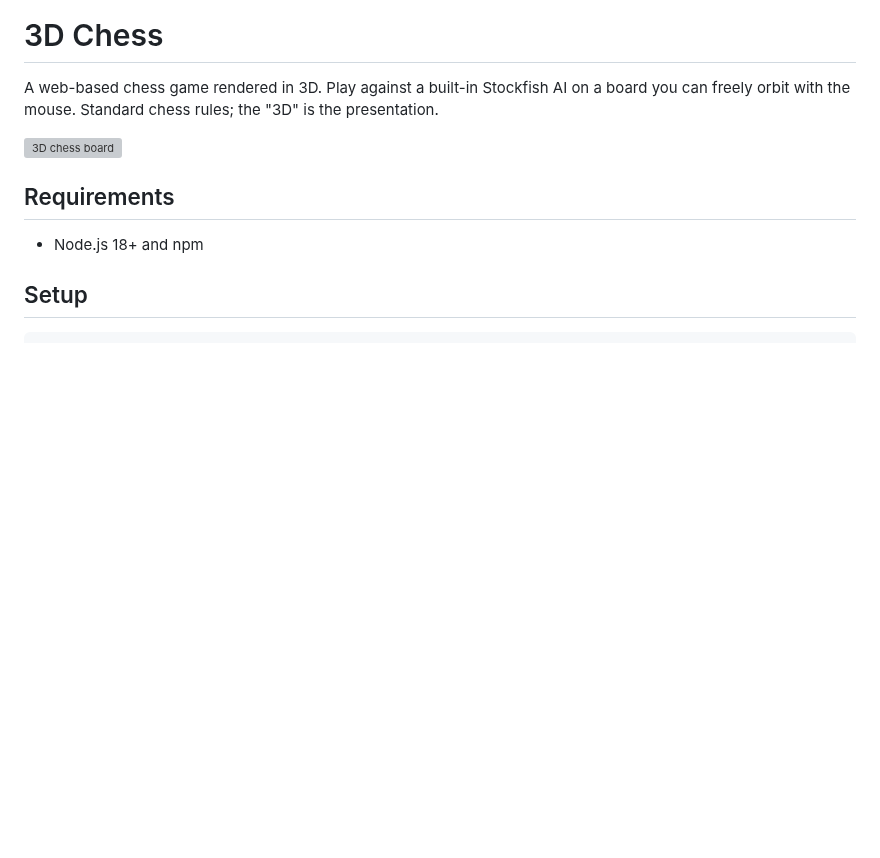
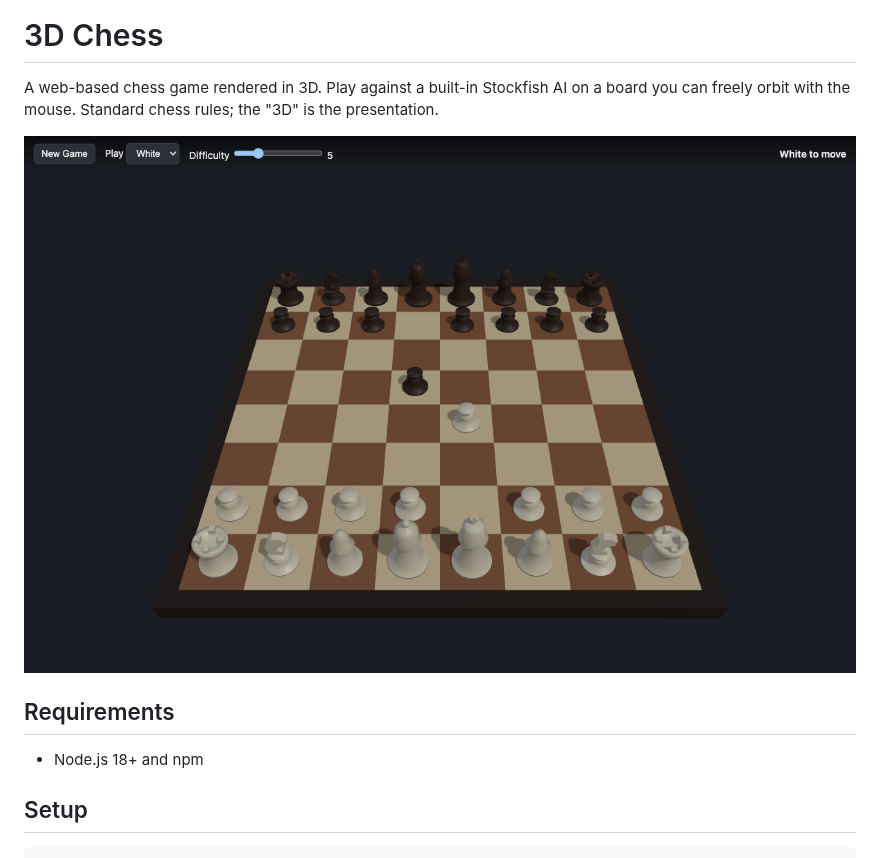
Before and after one commit to mglass222/3dchess, a Markdown page: README.md, the part around the change. Rendered like a GitHub page; pictures changed too: docs/screenshot.png (added); blank space fills up the shorter version; grey boxes are pictures that could not be loaded.

Commit message:
docs: commit README screenshot asset; ignore local verification artifacts
Co-Authored-By: Claude Opus 4.8 (1M context) <noreply@anthropic.com>

```diff
--- a/README.md
+++ b/README.md
@@ -2,7 +2,7 @@
 
 A web-based chess game rendered in 3D. Play against a built-in Stockfish AI on a board you can freely orbit with the mouse. Standard chess rules; the "3D" is the presentation.
 
-![3D chess board](.task11-after-ai.png)
+![3D chess board](docs/screenshot.png)
 
 ## Requirements
 
```
Also changed, not shown: 1 other file.
